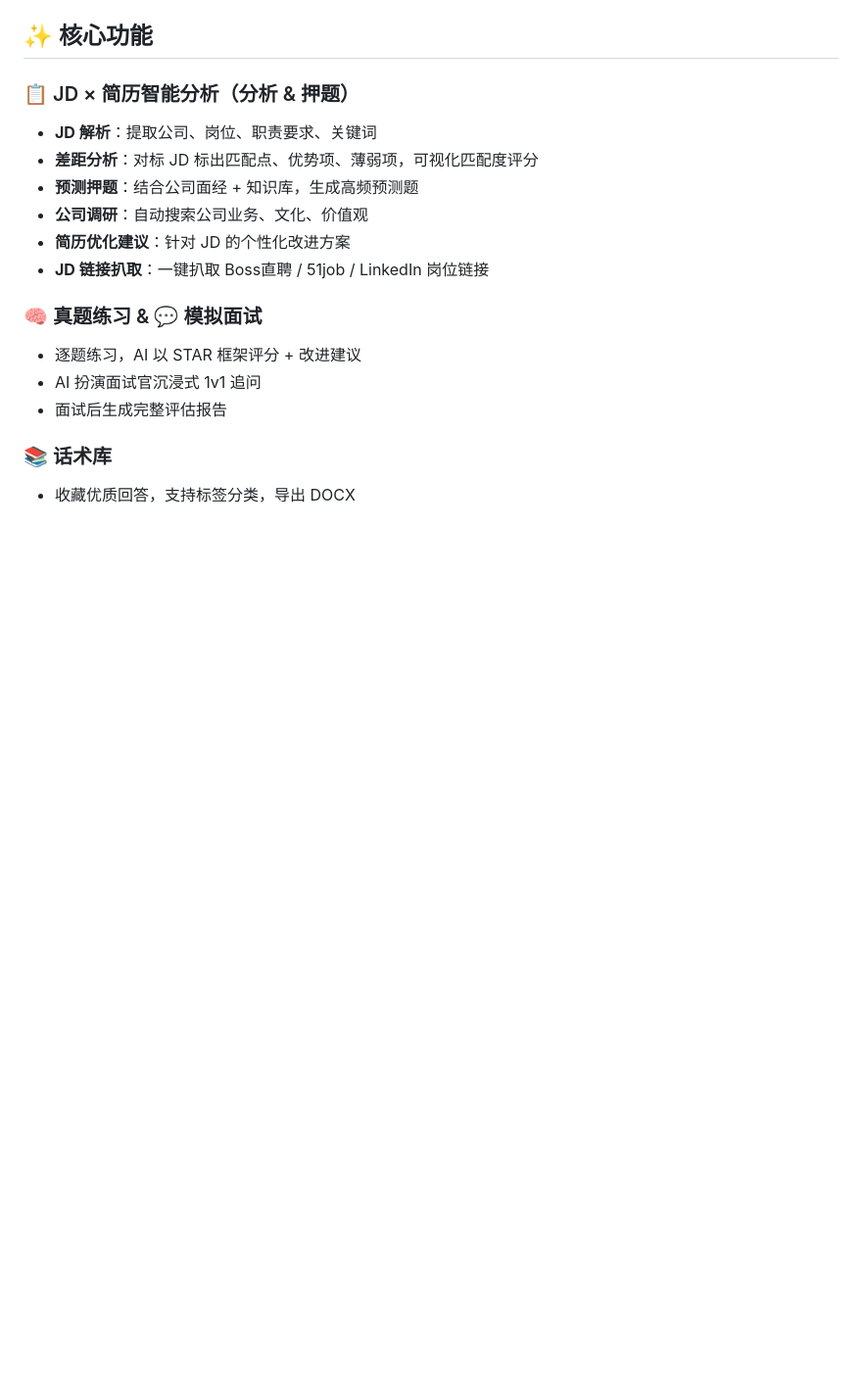
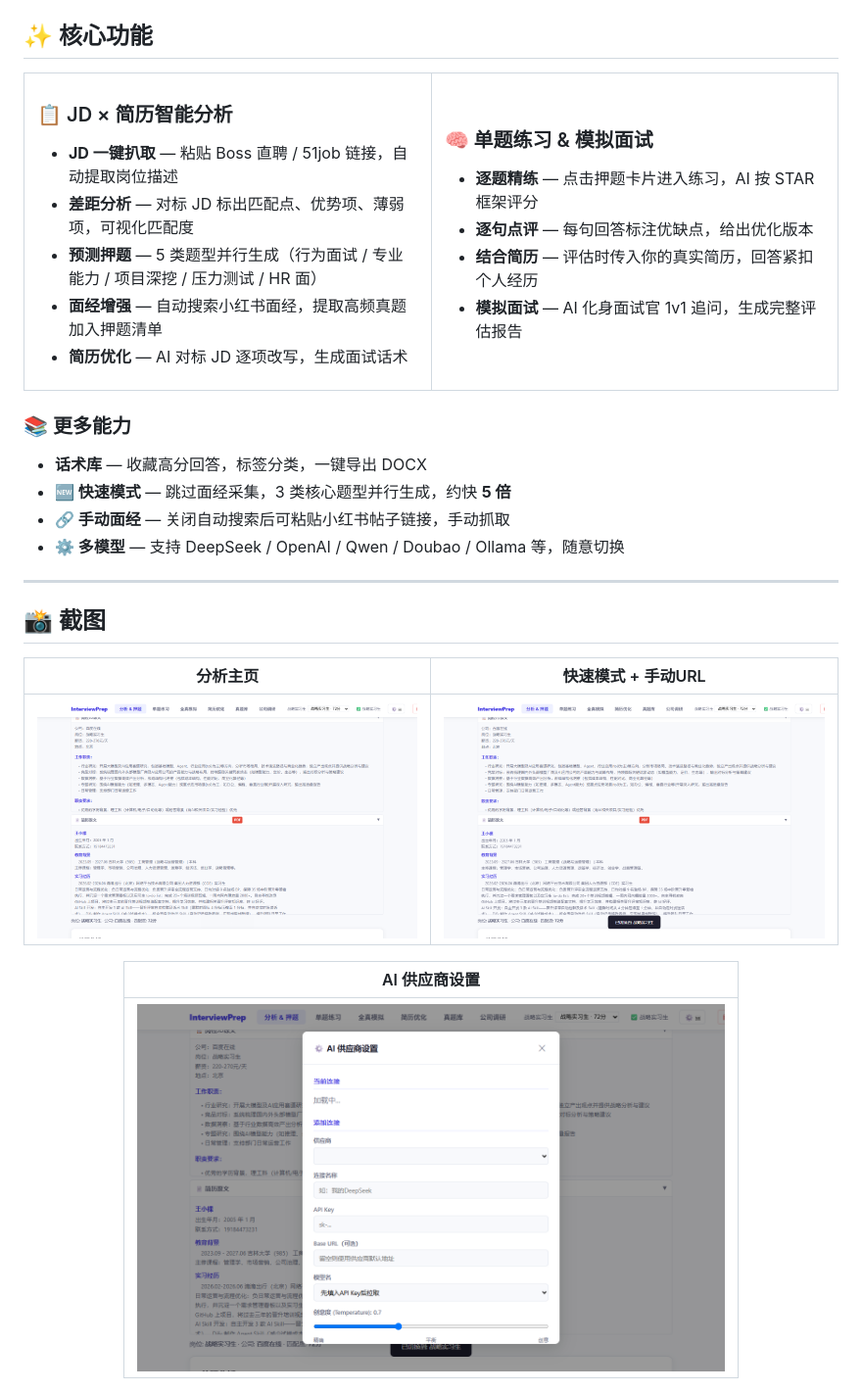
Before and after one commit to WXK2905821189/InterviewPrep, a Markdown page: README.md, the part around the change printed below. Shown: that part at 98% size. GitHub-like rendering; pictures changed too: docs/screenshots/01-main.png (added), docs/screenshots/02-quick-mode.png (added), docs/screenshots/03-settings.png (added); blank space fills up the shorter version.

Commit message:
docs: 优化README — 截图+徽章+架构图+完整说明
- 3张功能截图: 分析主页/快速模式/供应商设置

- 徽章: Release+License+Electron+Node.js

- 双栏功能说明+流水线架构图+项目结构

- LLM支持表格+安装说明+桌面客户端链接

```diff
--- a/README.md
+++ b/README.md
@@ -4,21 +20,50 @@
 
 ## ✨ 核心功能
 
-### 📋 JD × 简历智能分析（分析 & 押题）
+<table>
+<tr>
+<td width="50%">
 
-- **JD 解析**：提取公司、岗位、职责要求、关键词
-- **差距分析**：对标 JD 标出匹配点、优势项、薄弱项，可视化匹配度评分
-- **预测押题**：结合公司面经 + 知识库，生成高频预测题
-- **公司调研**：自动搜索公司业务、文化、价值观
-- **简历优化建议**：针对 JD 的个性化改进方案
-- **JD 链接扒取**：一键扒取 Boss直聘 / 51job / LinkedIn 岗位链接
+### 📋 JD × 简历智能分析
 
-### 🧠 真题练习 & 💬 模拟面试
+- **JD 一键扒取** — 粘贴 Boss 直聘 / 51job 链接，自动提取岗位描述
+- **差距分析** — 对标 JD 标出匹配点、优势项、薄弱项，可视化匹配度
+- **预测押题** — 5 类题型并行生成（行为面试 / 专业能力 / 项目深挖 / 压力测试 / HR 面）
+- **面经增强** — 自动搜索小红书面经，提取高频真题加入押题清单
+- **简历优化** — AI 对标 JD 逐项改写，生成面试话术
 
-- 逐题练习，AI 以 STAR 框架评分 + 改进建议
-- AI 扮演面试官沉浸式 1v1 追问
-- 面试后生成完整评估报告
+</td>
+<td width="50%">
 
-### 📚 话术库
+### 🧠 单题练习 & 模拟面试
 
-- 收藏优质回答，支持标签分类，导出 DOCX
+- **逐题精练** — 点击押题卡片进入练习，AI 按 STAR 框架评分
+- **逐句点评** — 每句回答标注优缺点，给出优化版本
+- **结合简历** — 评估时传入你的真实简历，回答紧扣个人经历
+- **模拟面试** — AI 化身面试官 1v1 追问，生成完整评估报告
+
+</td>
+</tr>
+</table>
+
+### 📚 更多能力
+
+- **话术库** — 收藏高分回答，标签分类，一键导出 DOCX
+- **🆕 快速模式** — 跳过面经采集，3 类核心题型并行生成，约快 **5 倍**
+- **🔗 手动面经** — 关闭自动搜索后可粘贴小红书帖子链接，手动抓取
+- **⚙️ 多模型** — 支持 DeepSeek / OpenAI / Qwen / Doubao / Ollama 等，随意切换
+
+---
+
+## 📸 截图
+
+<div align="center">
+
+| 分析主页 | 快速模式 + 手动URL |
+|:---:|:---:|
+| <img src="docs/screenshots/01-main.png" width="400"> | <img src="docs/screenshots/02-quick-mode.png" width="400"> |
+
+| AI 供应商设置 |
+|:---:|
+| <img src="docs/screenshots/03-settings.png" width="600"> |
+
```
Also changed, not shown: other parts of README.md (+112 -16 lines).
